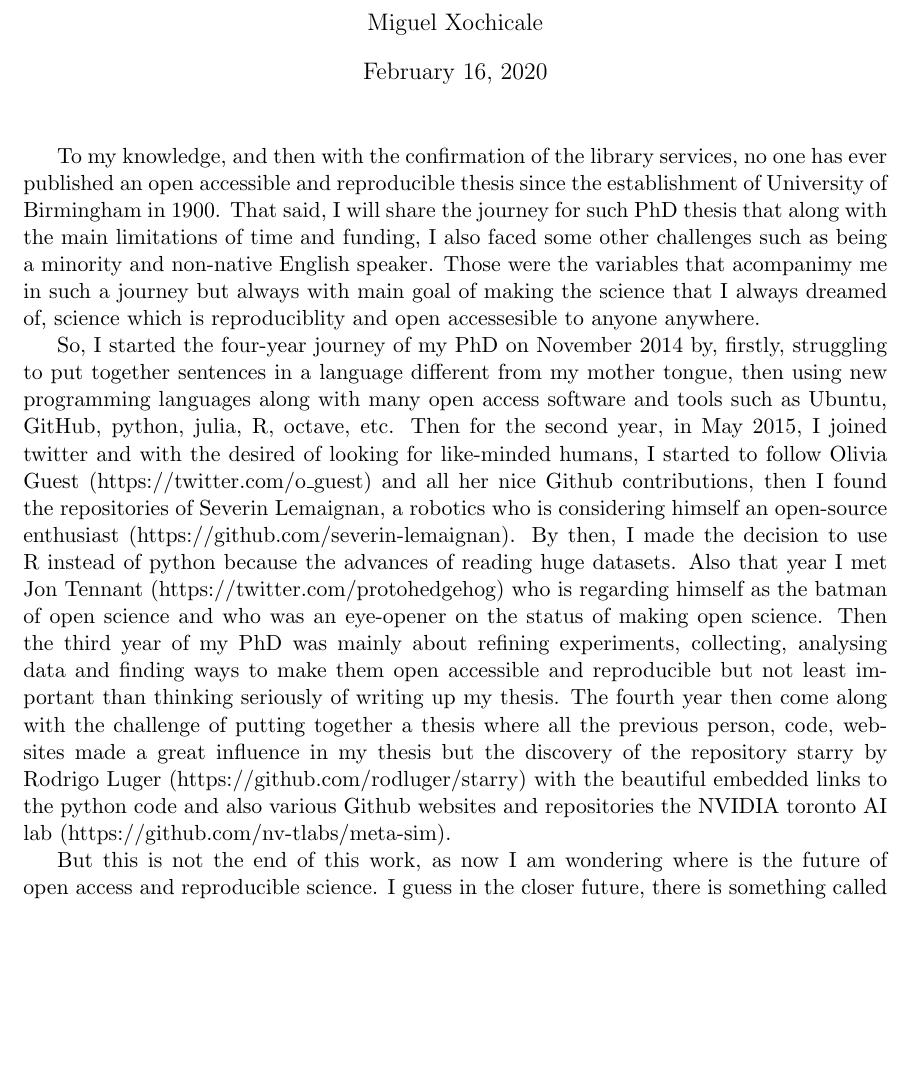
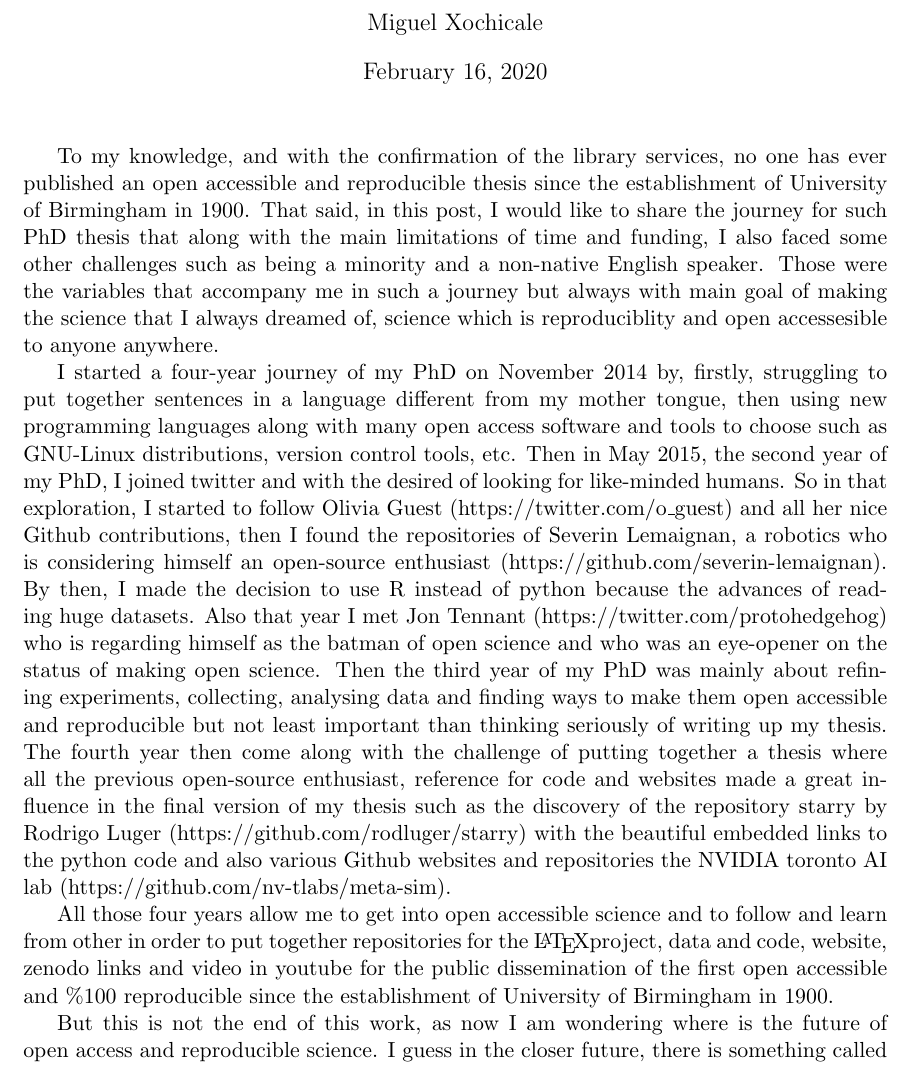
Before and after one commit to mxochicale/the2019, a LaTeX document (doc/entry.tex): part of the page before the commit and part of page 1 of 2 after it, cut so that both start at the same text, the shorter picture padded with empty space. Compiled offline with pdfLaTeX.

Commit message:
draft003: polishing

```diff
--- a/doc/entry.tex
+++ b/doc/entry.tex
@@ -58,20 +58,21 @@ PhD thesis}
 %an open access and reproducible thesis
 %since the establishment of University of Birmingham in 1900.
 %%and with the confirmation of the library services of UoB
-To my knowledge, and then with the confirmation of the library services,
+To my knowledge, and with the confirmation of the library services,
 no one has ever published an open accessible and reproducible thesis
 since the establishment of University of Birmingham in 1900.
-That said, I will share the journey for such PhD thesis
+That said, in this post, I would like to share the journey
+for such PhD thesis
 %to
 %see its light after the examiners accepted the major corrections
 %on June 2019 and
 that along with the main limitations of time and funding,
 I also faced some other challenges %, for instance, %when
-such as being a minority and non-native English speaker.
+such as being a minority and a non-native English speaker.
 %having English d as a native English speaker.
 %and limitation such as time,
 %budget-wise, non-native English speaker, and being a minority.
-Those were the variables that acompanimy me in such a journey
+Those were the variables that accompany me in such a journey
 but
 always with main goal of making the science that
 I always dreamed of, science which is
@@ -109,15 +110,16 @@ reproduciblity and open accessesible to anyone anywhere.
 
 %%%%%%%%%%%%%%%
 %FIRST YEAR
-So, I started the four-year journey of my PhD on November 2014
+I started a four-year journey of my PhD on November 2014
 by, firstly, struggling to put together sentences in a language
 different from my mother tongue, then using new programming
-languages along with many open access software and tools such as
-Ubuntu, GitHub, python, julia, R, octave, etc.
+languages along with many open access software and tools to choose
+such as GNU-Linux distributions, version control tools, etc.
 %%%%%%%%%%%%%%%
 %SECOND YEAR
-Then for the second year, in May 2015, I joined twitter and
-with the desired of looking for like-minded humans, I started to follow
+Then in May 2015, the second year of my PhD, I joined twitter and
+with the desired of looking for like-minded humans. So in that
+exploration, I started to follow
 Olivia Guest (https://twitter.com/o\_guest) and all her nice Github contributions,
 then I found the repositories of
 Severin Lemaignan, a robotics who is considering himself
@@ -139,12 +141,14 @@ of writing up my thesis.
 %FOUR YEAR
 The fourth year then come along with the challenge of
 putting together a thesis where
-all the previous person, code, websites made a great influence
-in my thesis but the discovery of the repository starry
+all the previous open-source enthusiast, reference for code and websites
+made a great influence in the final version of my thesis such as
+the discovery of the repository starry
 by Rodrigo Luger (https://github.com/rodluger/starry)
 with the beautiful embedded links to the python code
 and also various Github websites and repositories the NVIDIA toronto AI lab
 (https://github.com/nv-tlabs/meta-sim).
+
 
 
 %with videos and zenodo links.
@@ -153,6 +157,12 @@ and also various Github websites and repositories the NVIDIA toronto AI lab
 %* number of thesis as open access
 %* number of thesis that are reproducible
 
+All those four years allow me to get into open accessible science
+and to follow and learn from other in order to put together
+repositories for the \LaTeX project, data and code, website, zenodo links
+and video in youtube for the public dissemination of the first
+open accessible and \%100 reproducible since the establishment of
+University of Birmingham in 1900.
 
 % THE FUTURE
 But this is not the end of this work, as now I am wondering
```
Also changed, not shown: doc/entry.pdf.
